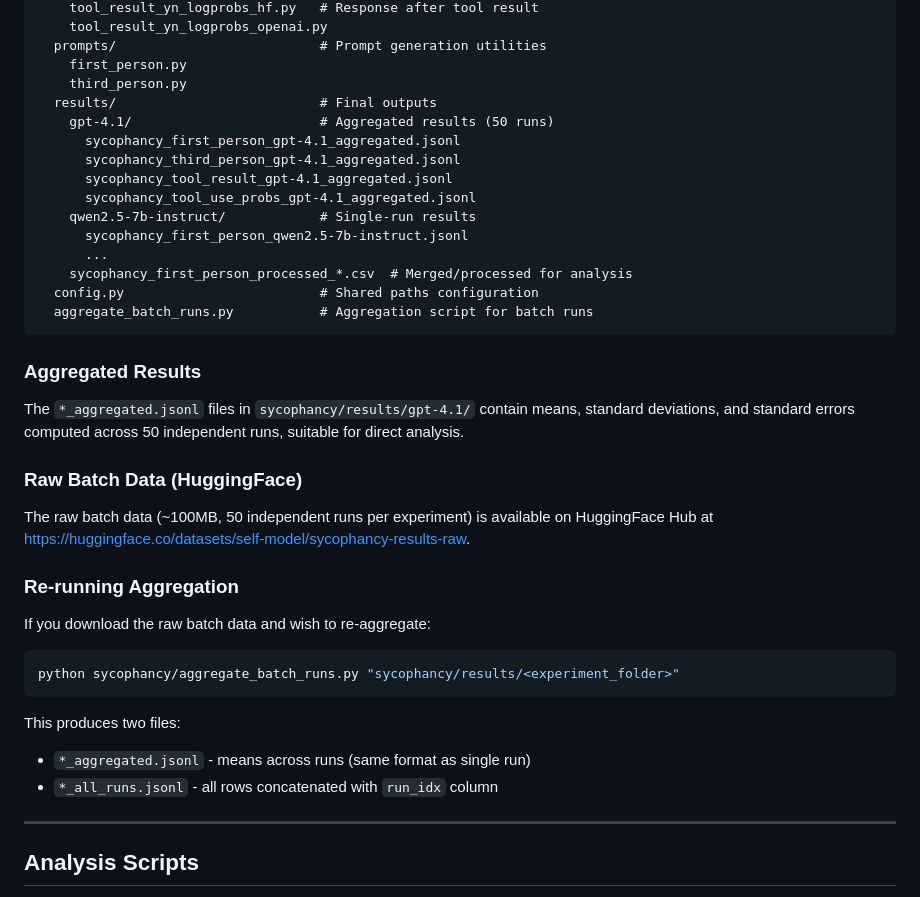
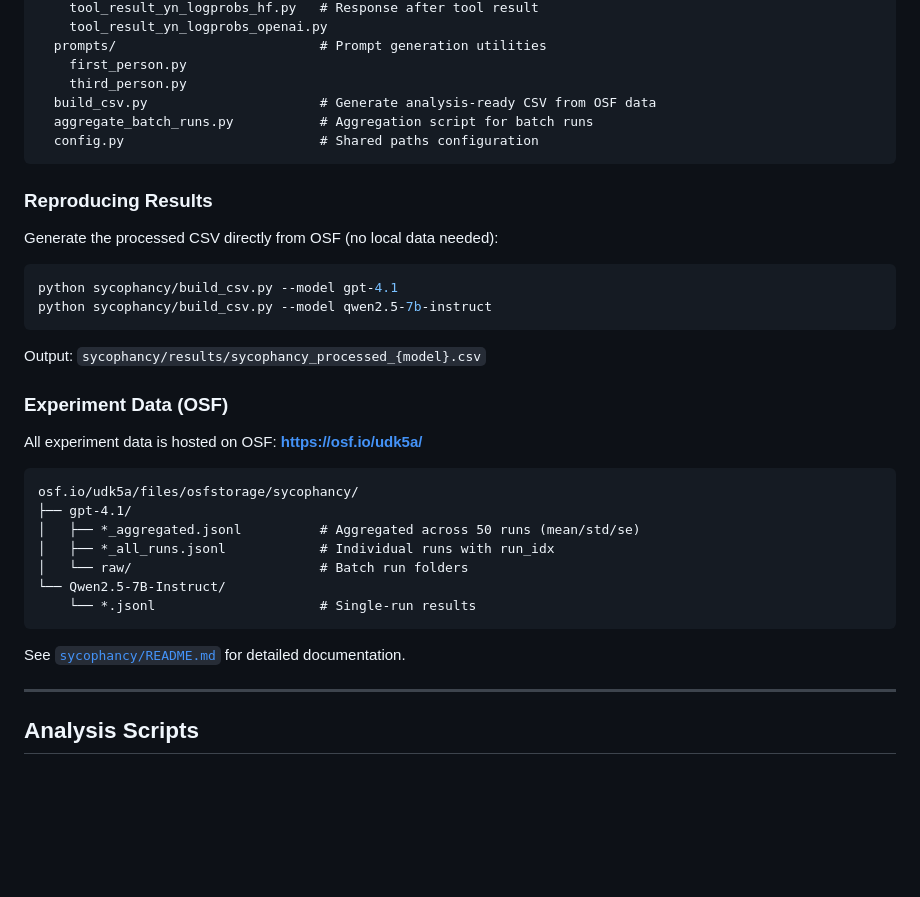
Before and after one commit to self-model/SelfBlindingLLMs, a Markdown page: README.md, the part around the change. Rendered like a GitHub page; blank space fills up the shorter version.

````diff
--- a/README.md
+++ b/README.md
@@ -85,39 +85,37 @@ sycophancy/
   prompts/                          # Prompt generation utilities
     first_person.py
     third_person.py
-  results/                          # Final outputs
-    gpt-4.1/                        # Aggregated results (50 runs)
-      sycophancy_first_person_gpt-4.1_aggregated.jsonl
-      sycophancy_third_person_gpt-4.1_aggregated.jsonl
-      sycophancy_tool_result_gpt-4.1_aggregated.jsonl
-      sycophancy_tool_use_probs_gpt-4.1_aggregated.jsonl
-    qwen2.5-7b-instruct/            # Single-run results
-      sycophancy_first_person_qwen2.5-7b-instruct.jsonl
-      ...
-    sycophancy_first_person_processed_*.csv  # Merged/processed for analysis
+  build_csv.py                      # Generate analysis-ready CSV from OSF data
+  aggregate_batch_runs.py           # Aggregation script for batch runs
   config.py                         # Shared paths configuration
-  aggregate_batch_runs.py           # Aggregation script for batch runs
 ```
 
-### Aggregated Results
+### Reproducing Results
 
-The `*_aggregated.jsonl` files in `sycophancy/results/gpt-4.1/` contain means, standard deviations, and standard errors computed across 50 independent runs, suitable for direct analysis.
-
-### Raw Batch Data (HuggingFace)
-
-The raw batch data (~100MB, 50 independent runs per experiment) is available on HuggingFace Hub at https://huggingface.co/datasets/self-model/sycophancy-results-raw.
-
-### Re-running Aggregation
-
-If you download the raw batch data and wish to re-aggregate:
+Generate the processed CSV directly from OSF (no local data needed):
 
 ```bash
-python sycophancy/aggregate_batch_runs.py "sycophancy/results/<experiment_folder>"
+python sycophancy/build_csv.py --model gpt-4.1
+python sycophancy/build_csv.py --model qwen2.5-7b-instruct
 ```
 
-This produces two files:
-- `*_aggregated.jsonl` - means across runs (same format as single run)
-- `*_all_runs.jsonl` - all rows concatenated with `run_idx` column
+Output: `sycophancy/results/sycophancy_processed_{model}.csv`
+
+### Experiment Data (OSF)
+
+All experiment data is hosted on OSF: **https://osf.io/udk5a/**
+
+```
+osf.io/udk5a/files/osfstorage/sycophancy/
+├── gpt-4.1/
+│   ├── *_aggregated.jsonl          # Aggregated across 50 runs (mean/std/se)
+│   ├── *_all_runs.jsonl            # Individual runs with run_idx
+│   └── raw/                        # Batch run folders
+└── Qwen2.5-7B-Instruct/
+    └── *.jsonl                     # Single-run results
+```
+
+See [`sycophancy/README.md`](sycophancy/README.md) for detailed documentation.
 
 ---
 
````
